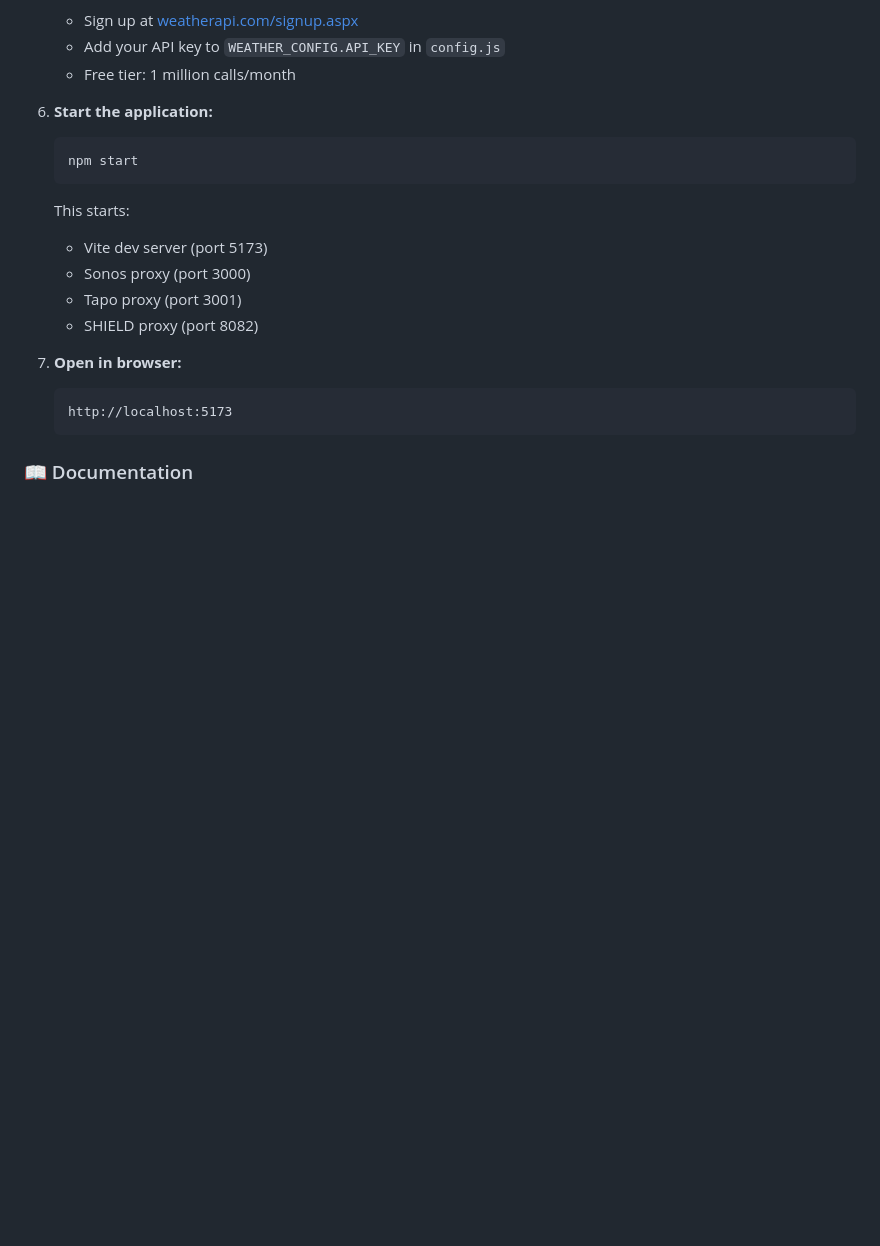
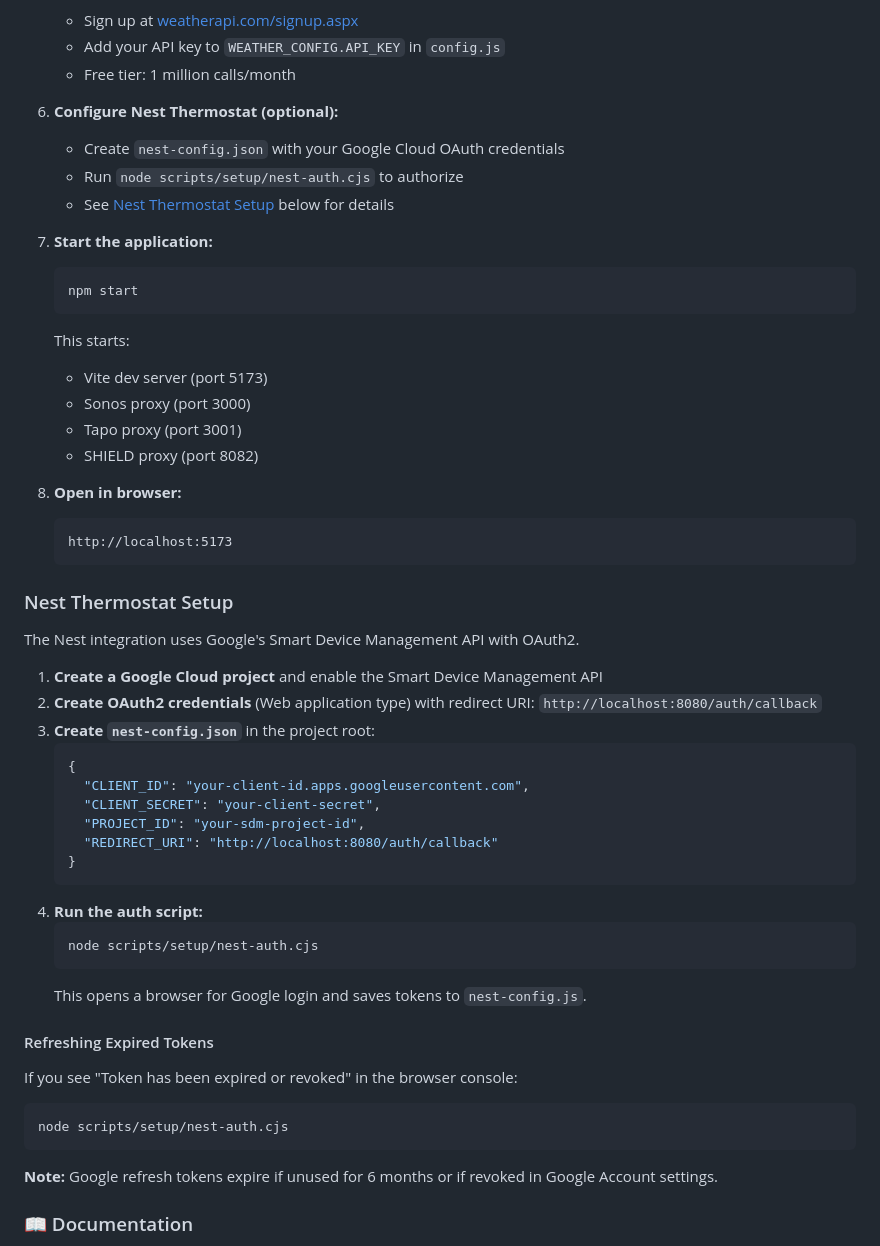
Before and after one commit to ChrisBrooksbank/home-monitor, a Markdown page: README.md, the part around the change. GitHub-like rendering; blank space fills up the shorter version.

Commit message:
Add Nest thermostat setup and token refresh docs to README
- Add Nest setup section with OAuth configuration steps
- Document how to refresh expired tokens: node scripts/setup/nest-auth.cjs
- Note about token expiration (6 months unused or revoked)

🤖 Generated with [Claude Code](https://claude.com/claude-code)

Co-Authored-By: Claude Opus 4.5 <noreply@anthropic.com>

````diff
--- a/README.md
+++ b/README.md
@@ -111,7 +111,12 @@ A real-time, interactive dashboard for monitoring Philips Hue sensors throughout
    - Add your API key to `WEATHER_CONFIG.API_KEY` in `config.js`
    - Free tier: 1 million calls/month
 
-6. **Start the application:**
+6. **Configure Nest Thermostat (optional):**
+   - Create `nest-config.json` with your Google Cloud OAuth credentials
+   - Run `node scripts/setup/nest-auth.cjs` to authorize
+   - See [Nest Thermostat Setup](#nest-thermostat-setup) below for details
+
+7. **Start the application:**
    ```bash
    npm start
    ```
@@ -121,10 +126,40 @@ A real-time, interactive dashboard for monitoring Philips Hue sensors throughout
    - Tapo proxy (port 3001)
    - SHIELD proxy (port 8082)
 
-7. **Open in browser:**
+8. **Open in browser:**
    ```
    http://localhost:5173
    ```
+
+### Nest Thermostat Setup
+
+The Nest integration uses Google's Smart Device Management API with OAuth2.
+
+1. **Create a Google Cloud project** and enable the Smart Device Management API
+2. **Create OAuth2 credentials** (Web application type) with redirect URI: `http://localhost:8080/auth/callback`
+3. **Create `nest-config.json`** in the project root:
+   ```json
+   {
+     "CLIENT_ID": "your-client-id.apps.googleusercontent.com",
+     "CLIENT_SECRET": "your-client-secret",
+     "PROJECT_ID": "your-sdm-project-id",
+     "REDIRECT_URI": "http://localhost:8080/auth/callback"
+   }
+   ```
+4. **Run the auth script:**
+   ```bash
+   node scripts/setup/nest-auth.cjs
+   ```
+   This opens a browser for Google login and saves tokens to `nest-config.js`.
+
+#### Refreshing Expired Tokens
+
+If you see "Token has been expired or revoked" in the browser console:
+```bash
+node scripts/setup/nest-auth.cjs
+```
+
+**Note:** Google refresh tokens expire if unused for 6 months or if revoked in Google Account settings.
 
 ### 📖 Documentation
 - **QUICK_START.md** - Fast setup guide
````
